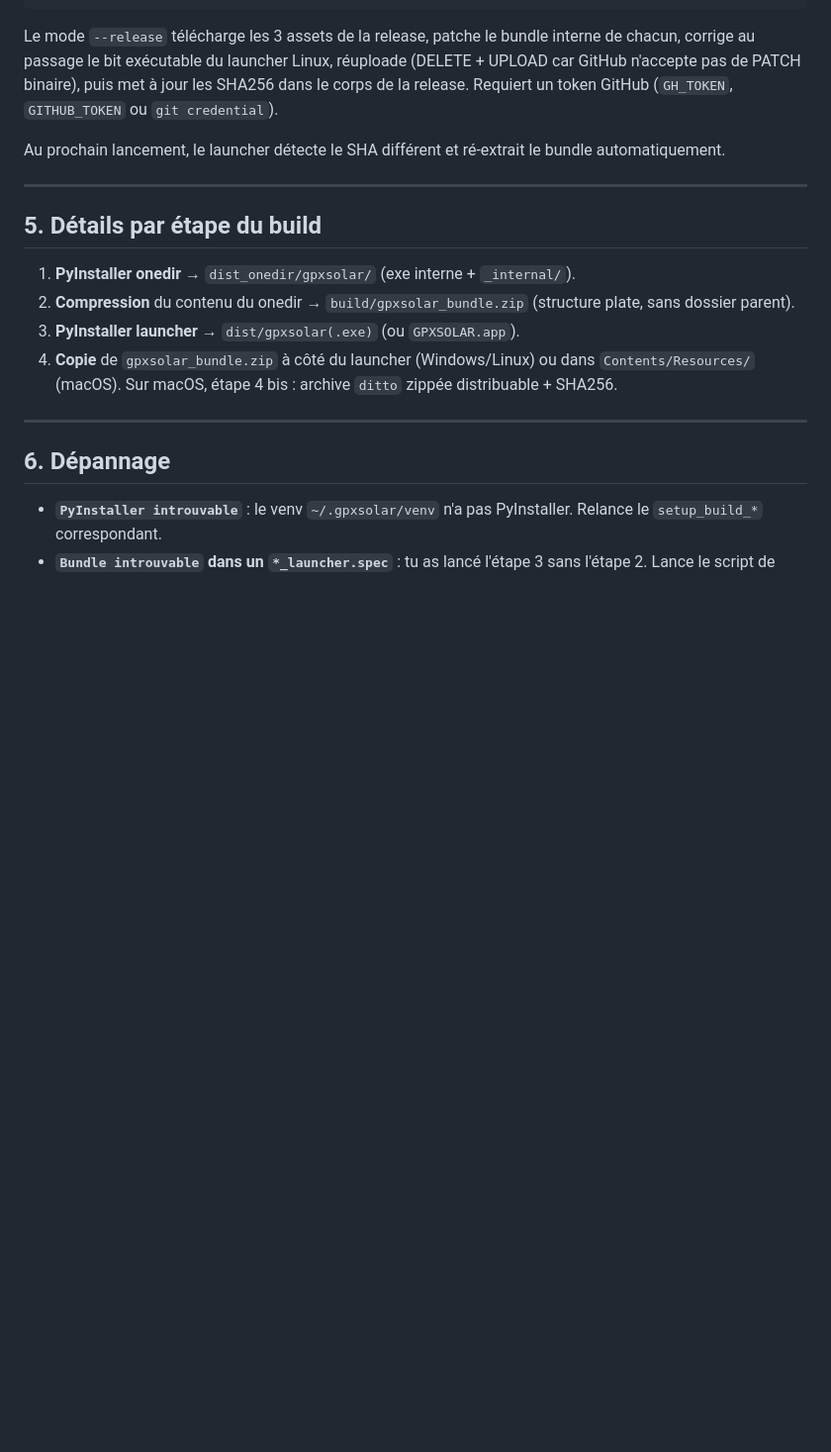
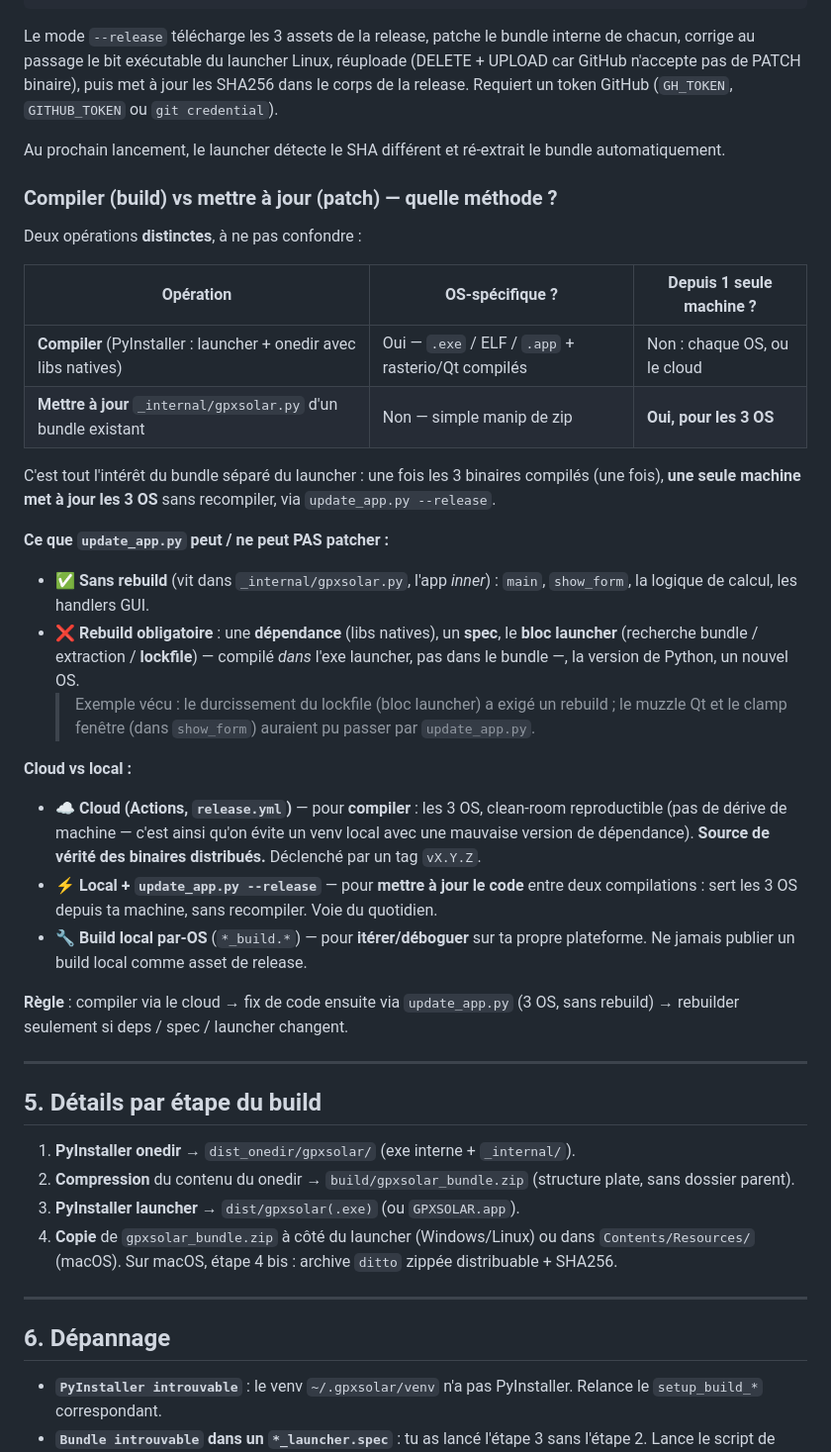
Before and after one commit to nico579/gpxsolar, a Markdown page: BUILD.md, the part around the change. Shown at 99% size. Rendered like a GitHub page; blank space fills up the shorter version.

Commit message:
docs(BUILD): compiler vs patcher, frontiere update_app.py, cloud vs local

```diff
--- a/BUILD.md
+++ b/BUILD.md
@@ -159,6 +159,45 @@ réuploade (DELETE + UPLOAD car GitHub n'accepte pas de PATCH binaire), puis met
 Au prochain lancement, le launcher détecte le SHA différent et ré-extrait le
 bundle automatiquement.
 
+### Compiler (build) vs mettre à jour (patch) — quelle méthode ?
+
+Deux opérations **distinctes**, à ne pas confondre :
+
+| Opération | OS-spécifique ? | Depuis 1 seule machine ? |
+|---|---|---|
+| **Compiler** (PyInstaller : launcher + onedir avec libs natives) | Oui — `.exe` / ELF / `.app` + rasterio/Qt compilés | Non : chaque OS, ou le cloud |
+| **Mettre à jour** `_internal/gpxsolar.py` d'un bundle existant | Non — simple manip de zip | **Oui, pour les 3 OS** |
+
+C'est tout l'intérêt du bundle séparé du launcher : une fois les 3 binaires
+compilés (une fois), **une seule machine met à jour les 3 OS** sans recompiler,
+via `update_app.py --release`.
+
+**Ce que `update_app.py` peut / ne peut PAS patcher :**
+
+- ✅ **Sans rebuild** (vit dans `_internal/gpxsolar.py`, l'app *inner*) : `main`,
+  `show_form`, la logique de calcul, les handlers GUI.
+- ❌ **Rebuild obligatoire** : une **dépendance** (libs natives), un **spec**, le
+  **bloc launcher** (recherche bundle / extraction / **lockfile**) — compilé *dans*
+  l'exe launcher, pas dans le bundle —, la version de Python, un nouvel OS.
+  > Exemple vécu : le durcissement du lockfile (bloc launcher) a exigé un rebuild ;
+  > le muzzle Qt et le clamp fenêtre (dans `show_form`) auraient pu passer par
+  > `update_app.py`.
+
+**Cloud vs local :**
+
+- ☁️ **Cloud (Actions, `release.yml`)** — pour **compiler** : les 3 OS, clean-room
+  reproductible (pas de dérive de machine — c'est ainsi qu'on évite un venv local
+  avec une mauvaise version de dépendance). **Source de vérité des binaires
+  distribués.** Déclenché par un tag `vX.Y.Z`.
+- ⚡ **Local + `update_app.py --release`** — pour **mettre à jour le code** entre
+  deux compilations : sert les 3 OS depuis ta machine, sans recompiler. Voie du
+  quotidien.
+- 🔧 **Build local par-OS** (`*_build.*`) — pour **itérer/déboguer** sur ta propre
+  plateforme. Ne jamais publier un build local comme asset de release.
+
+**Règle** : compiler via le cloud → fix de code ensuite via `update_app.py`
+(3 OS, sans rebuild) → rebuilder seulement si deps / spec / launcher changent.
+
 ---
 
 ## 5. Détails par étape du build
```
